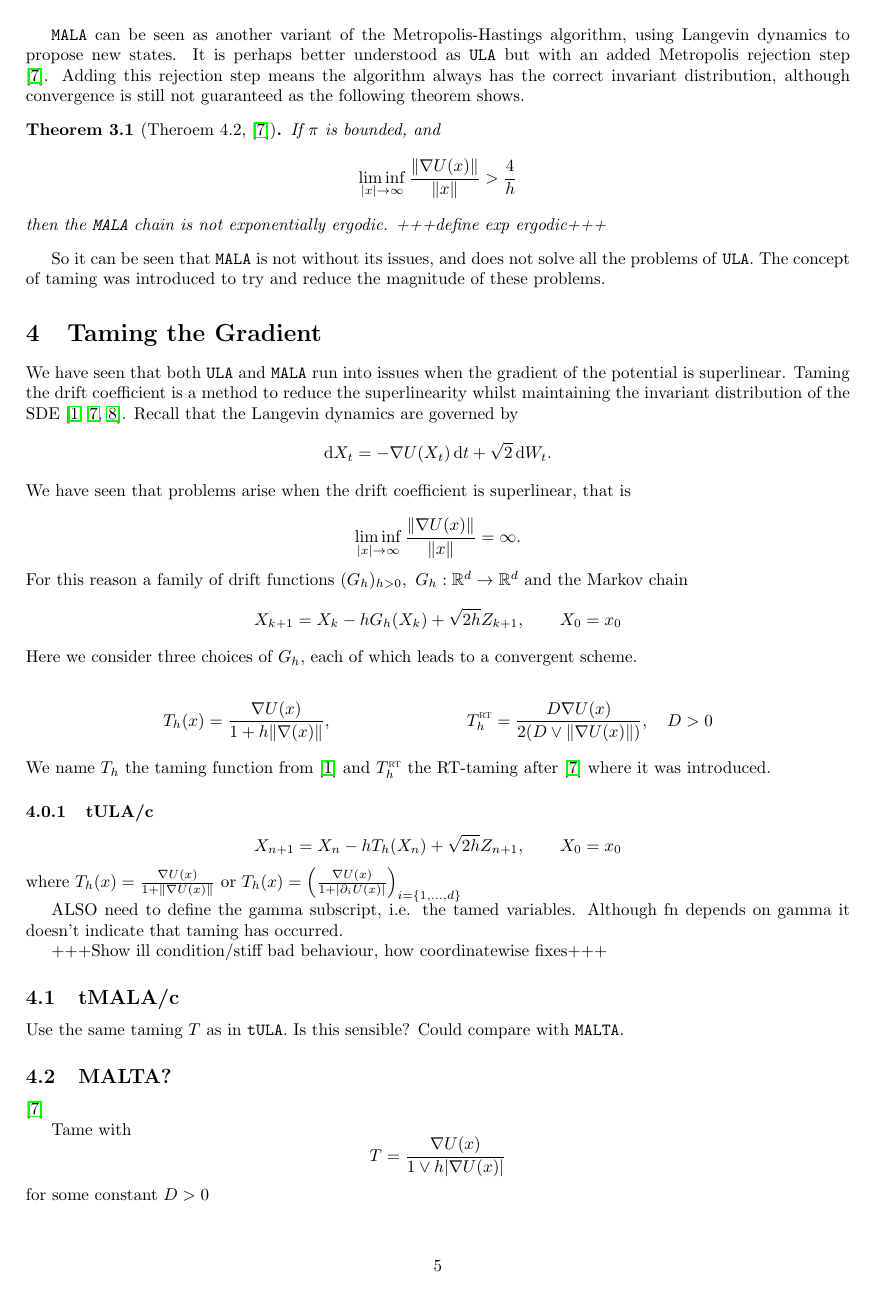
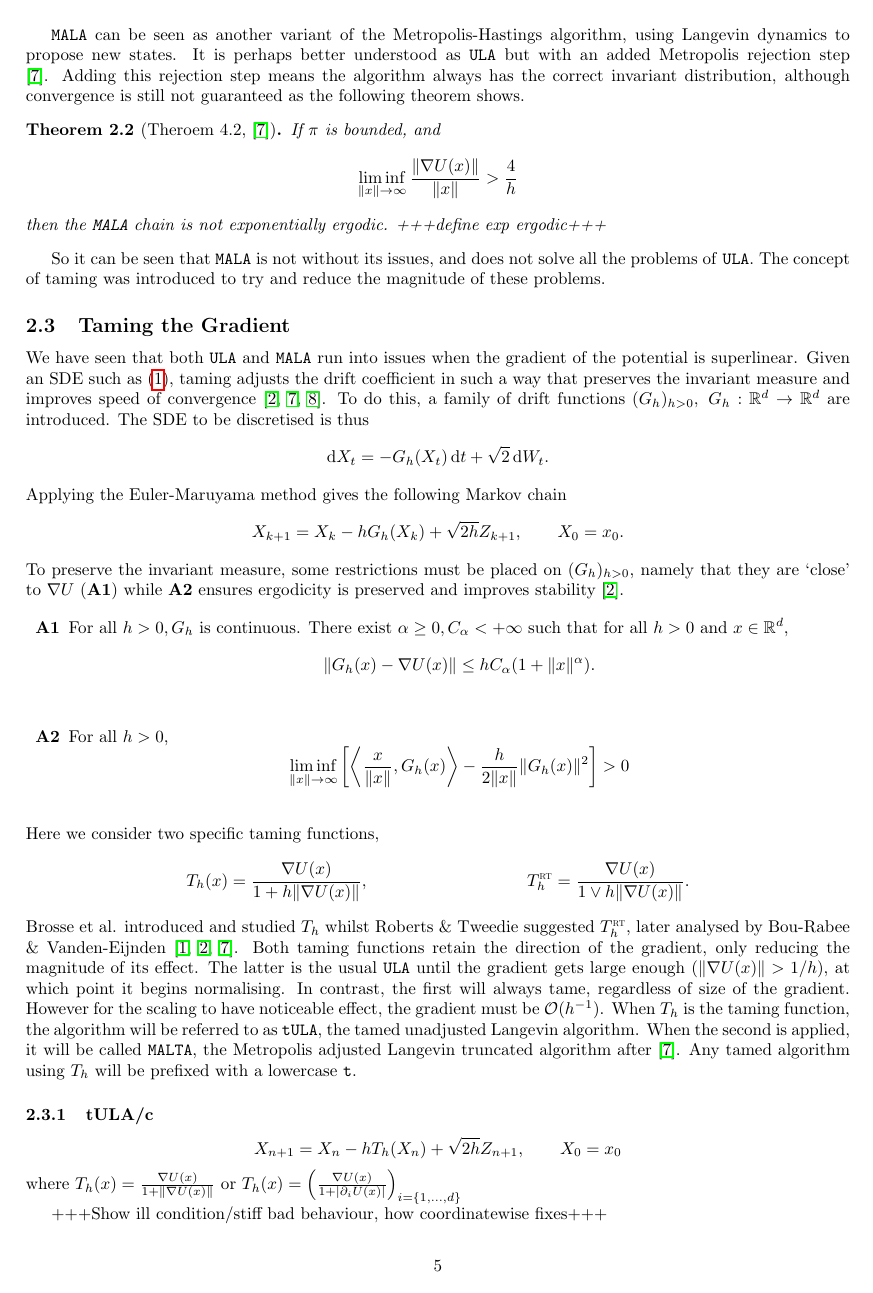
Before and after one commit to Tom271/LangevinMC, a LaTeX document (WriteUp/LangevinMC.tex, which reads WriteUp/algotheory.tex): page 5 of 8. Compiled offline with pdfLaTeX.

Commit message:
algotheory, new notation!

```diff
--- a/WriteUp/algotheory.tex
+++ b/WriteUp/algotheory.tex
@@ -69,41 +69,45 @@ Here \(q(x,y)\) is the transition probability, \(\P(Y_{n+1}=y | X_{n}=x)\sim N(X
 
 \begin{theorem}[Theroem 4.2, \cite{RT96}]
 	If \(\pi\) is bounded, and
-		\[\liminf_{|x|\to \infty} \frac{\|\grad U(x)\|}{\|x\|} > \frac{4}{h}\]
+		\[\liminf_{\|x\|\to \infty} \frac{\|\grad U(x)\|}{\|x\|} > \frac{4}{h}\]
 	then the \texttt{MALA} chain is not exponentially ergodic. +++define exp ergodic+++
 \end{theorem}
 So it can be seen that \texttt{MALA} is not without its issues, and does not solve all the problems of \texttt{ULA}. The concept of taming was introduced to try and reduce the magnitude of these problems.
 
 
-\section{Taming the Gradient}
-We have seen that both \texttt{ULA} and \texttt{MALA} run into issues when the gradient of the potential is superlinear. Taming the drift coefficient is a method to reduce the superlinearity whilst maintaining the invariant distribution of the SDE \cite{Brosse18,RT96,Sabanis13}. Recall that the Langevin dynamics are governed by
-	\begin{equation*} \dif X_t = -\grad U(X_t)\dif t +\sqrt{2}\dif W_t. \end{equation*}
-We have seen that problems arise when the drift coefficient is superlinear, that is
+\subsection{Taming the Gradient}
+We have seen that both \texttt{ULA} and \texttt{MALA} run into issues when the gradient of the potential is superlinear. Given an SDE such as \eqref{eq:ODLang}, taming adjusts the drift coefficient in such a way that preserves the invariant measure and improves speed of convergence \cite{Brosse18tULA,RT96,Sabanis13}. To do this, a family of drift functions \((G_h)_{h>0}, \ G_h:\R^d \to \R^d\) are introduced. The SDE to be discretised is thus
+	\begin{equation*} \dif X_t = -G_h(X_t)\dif t +\sqrt{2}\dif W_t. \end{equation*}
+Applying the Euler-Maruyama method gives the following Markov chain
+	\[X_{k+1} =X_k-hG_h(X_k)+\sqrt{2h}Z_{k+1},\qquad  X_0=x_0.\]
+To preserve the invariant measure, some restrictions must be placed on \((G_h)_{h>0}\), namely that they are `close' to \(\grad U\) ({\bf A1}) while {\bf A2} ensures ergodicity is preserved and improves stability \cite{Brosse18tULA}.
 
-	\[\liminf_{|x|\to \infty} \frac{\|\grad U(x)\|}{\|x\|} = \infty.\]
-For this reason a family of drift functions \((G_h)_{h>0}, \ G_h:\R^d \to \R^d\) and the Markov chain
-\[X_{k+1} =X_k-hG_h(X_k)+\sqrt{2h}Z_{k+1},\qquad  X_0=x_0\]
- Here we consider three choices of \(G_h\), each of which leads to a convergent scheme.
-
+\begin{enumerate}[label={\bf A{\arabic*}}]
+	\item  For all \(h>0, G_h\) is continuous. There exist \(\alpha\geq 0, C_{\alpha}<+\infty\) such that for all \(h >0 \) and \(x \in \R^d\),
+		\[\|G_h(x)-\grad U(x)\| \leq hC_{\alpha}(1+\|x\|^{\alpha}).\]\label{A1}
+	\item For all \(h>0\),
+		\[ \liminf_{\|x\|\to \infty} \bigg\lbrack \bigg\langle \frac{x}{\|x\|}, G_h(x)\bigg\rangle - \frac{h}{2\|x\|}\|G_h(x)\|^2\bigg\rbrack >0\]\label{A2}
+\end{enumerate}
+Here we consider two specific taming functions,
  \begin{align*}
- T_h(x) = \frac{\grad U(x)}{1+h\|\grad(x)\|}, &&  T^{\text{\sc \tiny RT}}_h = \frac{D\grad U(x)}{2(D\vee \|\grad U(x)\|)}, \quad D>0
+ T_h(x) = \frac{\grad U(x)}{1+h\|\grad U(x)\|}, &&  T^{\text{\sc \tiny RT}}_h = \frac{\grad U(x)}{1\vee h\|\grad U(x)\|}.
  \end{align*}
-We name \(T_h\) the taming function from \cite{Brosse18} and \(T^{\text{\sc \tiny RT}}_h\) the RT-taming after \cite{RT96} where it was introduced.
-
+Brosse et al. introduced and studied \(T_h\) whilst Roberts \& Tweedie suggested \(T^{\text{\sc \tiny RT}}_h\), later analysed by Bou-Rabee \& Vanden-Eijnden \cite{BV10MALTA,Brosse18tULA,RT96}. Both taming functions retain the direction of the gradient, only reducing the magnitude of its effect. The latter is the usual \texttt{ULA} until the gradient gets large enough \((\|\grad U(x)\|> 1/h)\), at which point it begins normalising. In contrast, the first will always tame, regardless of size of the gradient. However for the scaling to have noticeable effect, the gradient must be \(\mathcal{O}(h^{-1})\).
+When \(T_h\) is the taming function, the algorithm will be referred to as \texttt{tULA}, the tamed unadjusted Langevin algorithm. When the second is applied, it will be called \texttt{MALTA}, the Metropolis adjusted Langevin truncated algorithm after \cite{RT96}. Any tamed algorithm using \(T_h\) will be prefixed with a lowercase \texttt{t}.
 \subsubsection{tULA/c}
 \[X_{n+1} = X_n -h T_{h}(X_n) +\sqrt{2h} Z_{n+1},\qquad X_0= x_0 \]
 where \(T_{h}(x) = \frac{\grad U(x)}{1+\|\grad U(x)\|}\) or \(T_{h}(x) =\left(\frac{\grad U(x)}{1+|\partial_i U(x)|}\right)_{i=\lbrace 1, \dots, d\rbrace} \)
 
-ALSO need to define the gamma subscript, i.e. the tamed variables.  Although fn depends on gamma it doesn't indicate that taming has occurred.
+
 
 +++Show ill condition/stiff bad behaviour, how coordinatewise fixes+++
 \subsection{tMALA/c}
 Use the same taming \(T\) as in \texttt{tULA}. Is this sensible? Could compare with \texttt{MALTA}.
-\subsection{MALTA?}\cite{RT96}
-
-Tame with
-\[T = \frac{ \grad U(x)}{1\vee h |\grad U(x)|}\]
-for some constant \(D>0\)
+%\subsection{MALTA?}\cite{RT96}
+%
+%Tame with
+%\[T = \frac{ \grad U(x)}{1\vee h |\grad U(x)|}\]
+%for some constant \(D>0\)
 
 \subsection{Discretise Differently}
 \subsubsection{tHOLA}
```
Also changed, not shown: WriteUp/Notations.tex (+9 -1 lines), WriteUp/langevinMC.bib (+34 -46 lines), WriteUp/LangevinMC.pdf, WriteUp/Notations.pdf, WriteUp/algotheory.tex (8 more changed lines).
